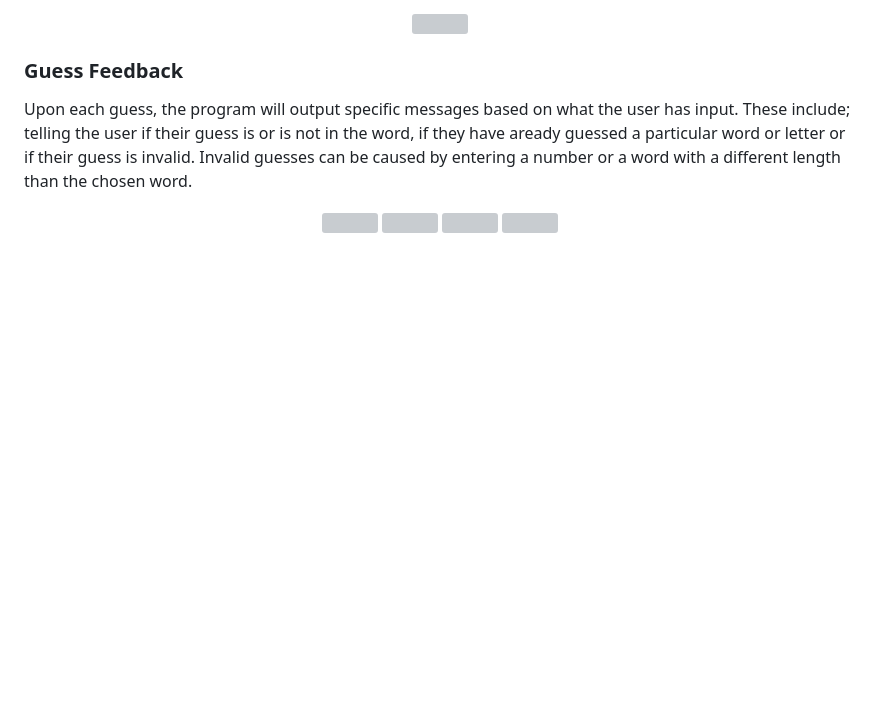
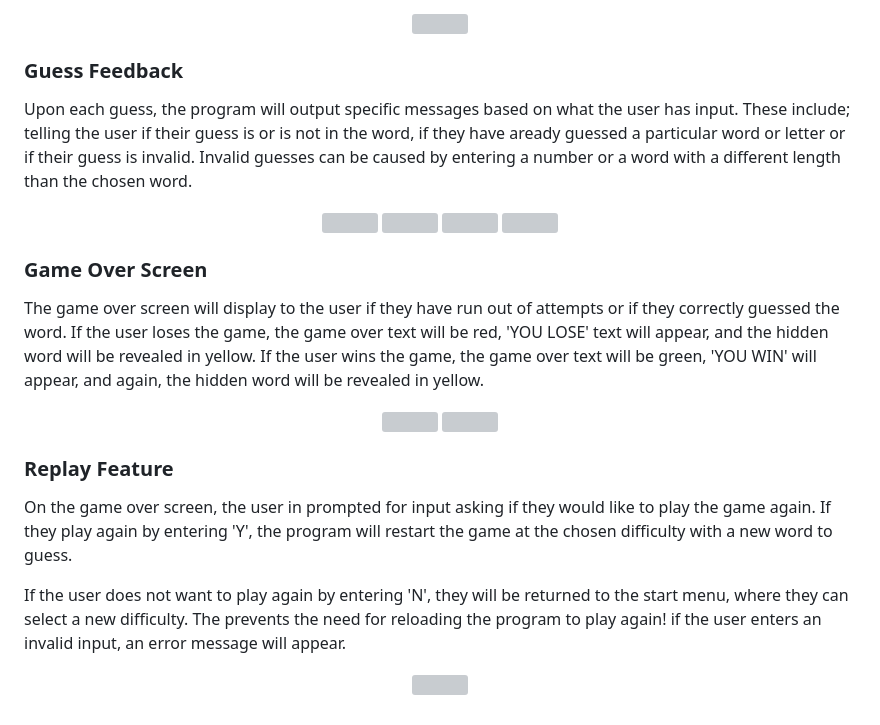
Before and after one commit to MarkD117/hangman, a Markdown page: README.md, the part around one of its changes. Rendered like a GitHub page; blank space fills up the shorter version; grey boxes are pictures that could not be loaded.

Commit message:
Add game over screen and replay to features in readme

```diff
--- a/README.md
+++ b/README.md
@@ -126,3 +127,22 @@ Upon each guess, the program will output specific messages based on what the use
     <img src="documentation/guess-correct-letter.png"/>
     <img src="documentation/invalid-guess.png"/>
 </p>
+
+### Game Over Screen
+
+The game over screen will display to the user if they have run out of attempts or if they correctly guessed the word. If the user loses the game, the game over text will be red, 'YOU LOSE' text will appear, and the hidden word will be revealed in yellow. If the user wins the game, the game over text will be green, 'YOU WIN' will appear, and again, the hidden word will be revealed in yellow.
+
+<p align="center">
+    <img src="documentation/game-over-win.png"/>
+    <img src="documentation/game-over-lose.png"/>
+</p>
+
+### Replay Feature
+
+On the game over screen, the user in prompted for input asking if they would like to play the game again. If they play again by entering 'Y', the program will restart the game at the chosen difficulty with a new word to guess.
+
+If the user does not want to play again by entering 'N', they will be returned to the start menu, where they can select a new difficulty. The prevents the need for reloading the program to play again! if the user enters an invalid input, an error message will appear.
+
+<p align="center">
+    <img src="documentation/replay-feature.png"/>
+</p>
```
Also changed, not shown: other parts of README.md (+1 -0 lines).
